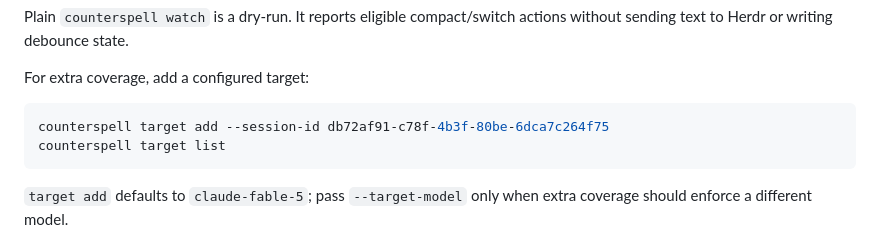
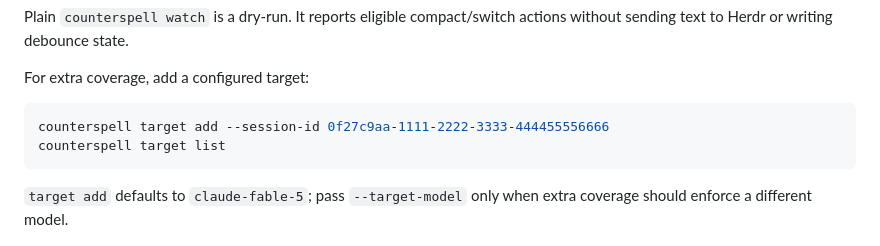
Before and after one commit to misty-step/counterspell, a Markdown page: README.md, the part around the change. GitHub-like rendering.

Commit message:
docs(readme): sweep the remaining real session id from the CLI example
Agent: lead-daybook
Agent-Surface: Claude Code
Agent-Model: anthropic/claude-fable-5
Agent-Task: counterspell-925

Co-Authored-By: Claude Fable 5 <noreply@anthropic.com>

````diff
--- a/README.md
+++ b/README.md
@@ -68,7 +68,7 @@ actions without sending text to Herdr or writing debounce state.
 For extra coverage, add a configured target:
 
 ```sh
-counterspell target add --session-id db72af91-c78f-4b3f-80be-6dca7c264f75
+counterspell target add --session-id 0f27c9aa-1111-2222-3333-444455556666
 counterspell target list
 ```
 
````
